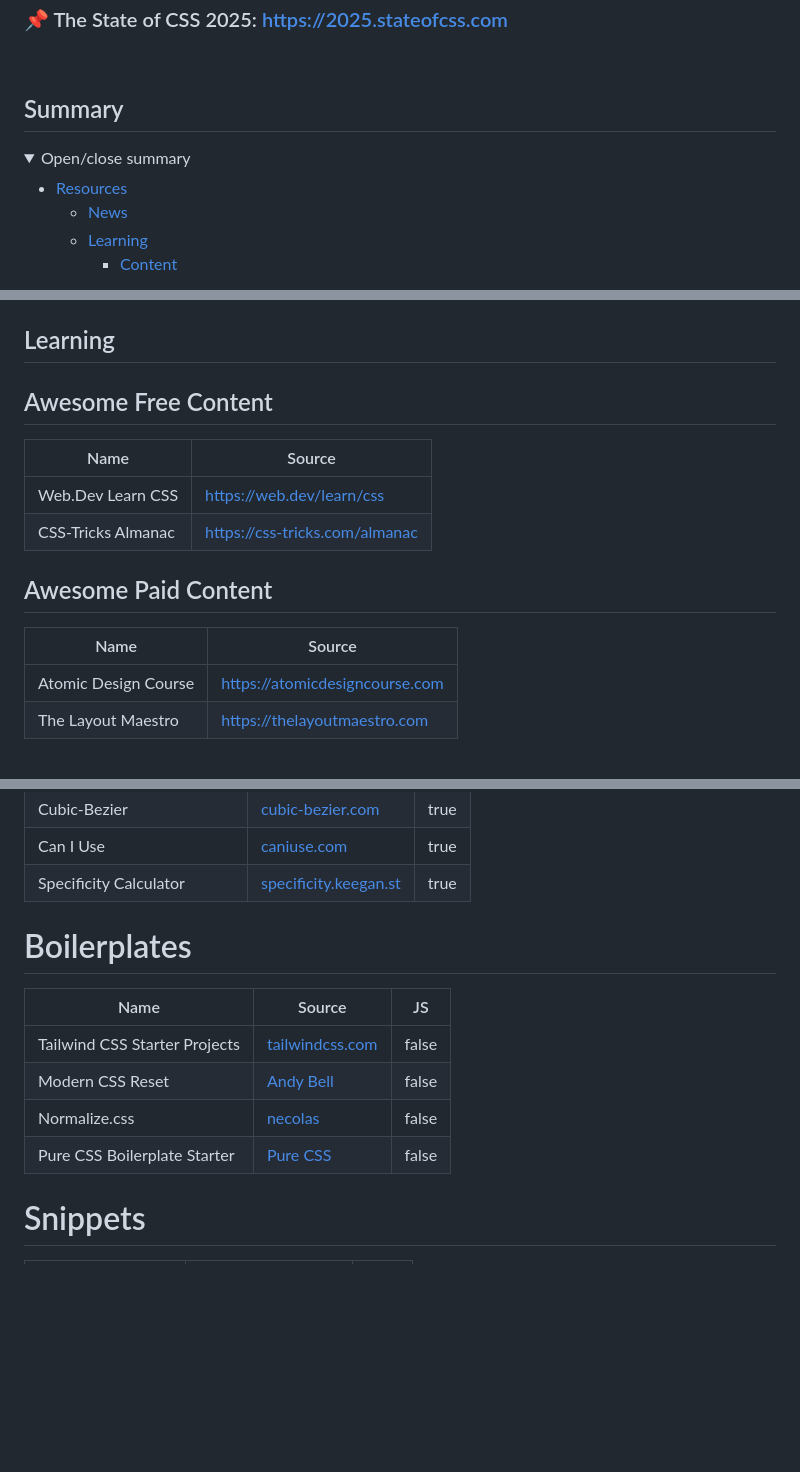
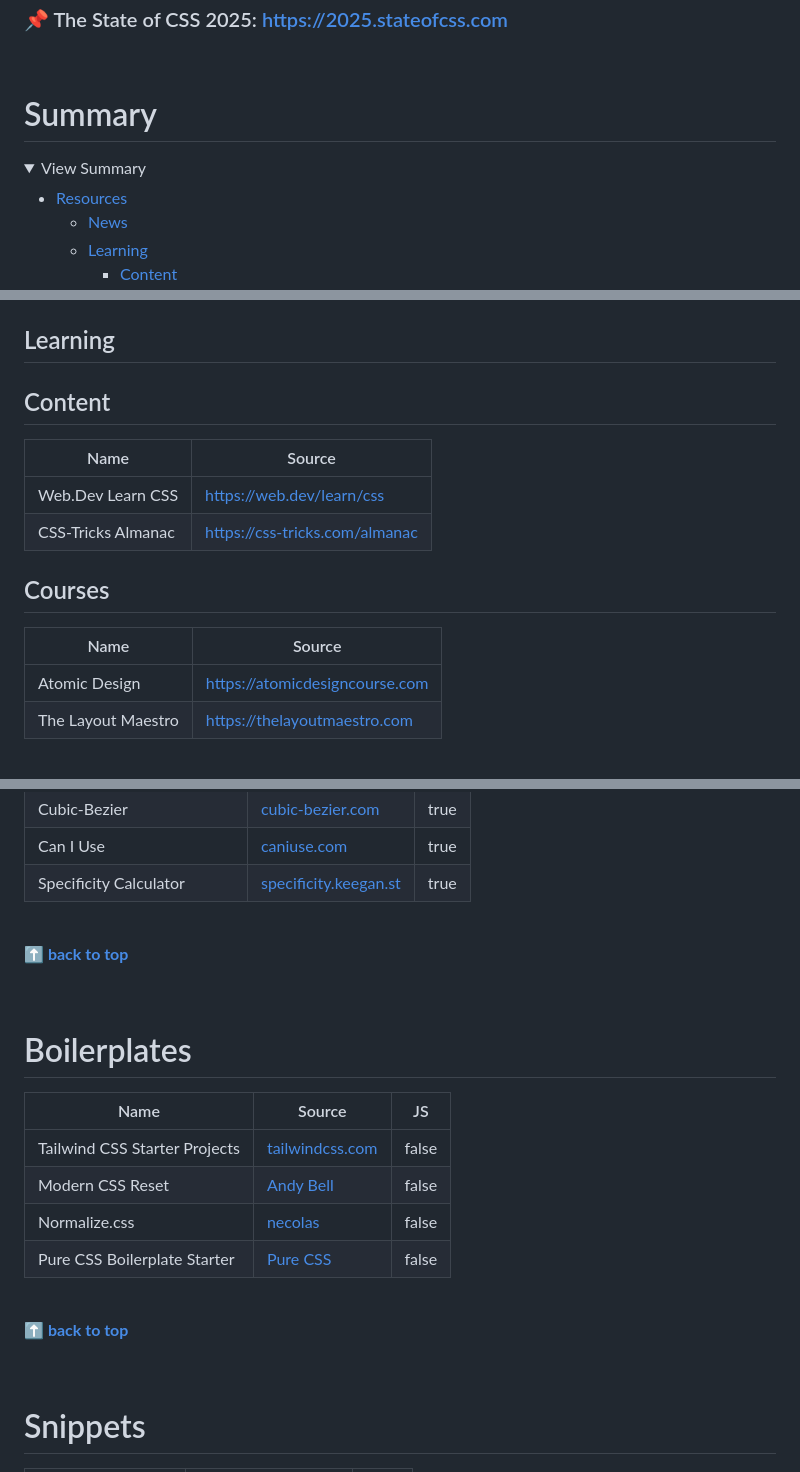
Before and after one commit to michellegalindo/awesome-css-spells, a Markdown page: README.md, 3 parts joined by grey strips. Rendered like a GitHub page; folded sections open; blank space fills up the shorter version.

Commit message:
chore: update readme

```diff
--- a/README.md
+++ b/README.md
@@ -7,10 +7,10 @@
 
 <br/>
 
-## Summary
+# Summary
 
-<details open>
-<summary>Open/close summary</summary>
+<details>
+<summary>View Summary</summary>
 
 - [Resources](#Resources)
   - [News](#News)
@@ -46,18 +45,18 @@
 
 ## Learning
 
-## Awesome Free Content
+## Content
 
 | Name | Source |
 | --- | --- |
 | Web.Dev Learn CSS | https://web.dev/learn/css |
 | CSS-Tricks Almanac | https://css-tricks.com/almanac |
 
-## Awesome Paid Content
+## Courses
 
 | Name | Source |
 | --- | --- |
-| Atomic Design Course | https://atomicdesigncourse.com |
+| Atomic Design | https://atomicdesigncourse.com |
 | The Layout Maestro | https://thelayoutmaestro.com |
 
 <br/>
@@ -81,6 +80,12 @@
 | Can I Use | [caniuse.com](https://caniuse.com/) | true |
 | Specificity Calculator | [specificity.keegan.st](https://specificity.keegan.st/) | true |
 
+<br/>
+
+**[⬆ back to top](#contents)**
+
+<br/>
+
 # Boilerplates
 
 | Name | Source | JS |
@@ -89,6 +94,12 @@
 | Modern CSS Reset | [Andy Bell](https://andy-bell.co/a-modern-css-reset/) | false |
 | Normalize.css | [necolas](https://necolas.github.io/normalize.css/) | false |
 | Pure CSS Boilerplate Starter | [Pure CSS](https://github.com/pure-css/pure) | false |
+
+<br/>
+
+**[⬆ back to top](#contents)**
+
+<br/>
 
 # Snippets
 
```
Also changed, not shown: other parts of README.md (+9 -6 lines).
